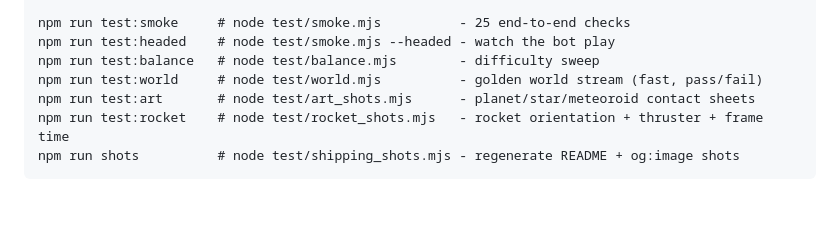
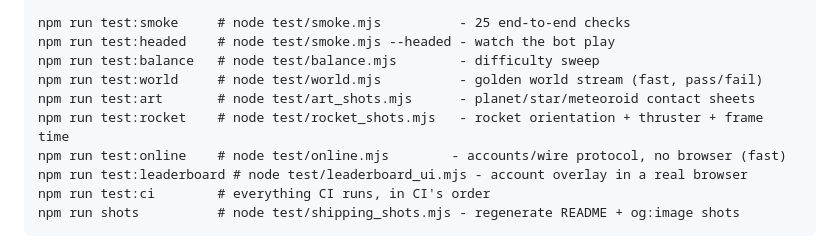
Before and after one commit to leopechnicki/skyhook, a Markdown page: README.md, the part around one of its changes. GitHub-like rendering; blank space fills up the shorter version.

````diff
--- a/README.md
+++ b/README.md
@@ -136,6 +169,9 @@ npm run test:balance   # node test/balance.mjs        - difficulty sweep
 npm run test:world     # node test/world.mjs          - golden world stream (fast, pass/fail)
 npm run test:art       # node test/art_shots.mjs      - planet/star/meteoroid contact sheets
 npm run test:rocket    # node test/rocket_shots.mjs   - rocket orientation + thruster + frame time
+npm run test:online    # node test/online.mjs        - accounts/wire protocol, no browser (fast)
+npm run test:leaderboard # node test/leaderboard_ui.mjs - account overlay in a real browser
+npm run test:ci        # everything CI runs, in CI's order
 npm run shots          # node test/shipping_shots.mjs - regenerate README + og:image shots
 ```
 
````
Also changed, not shown: other parts of README.md (+38 -5 lines), docs/LEADERBOARD_SETUP.md (added, +132 -0 lines).
